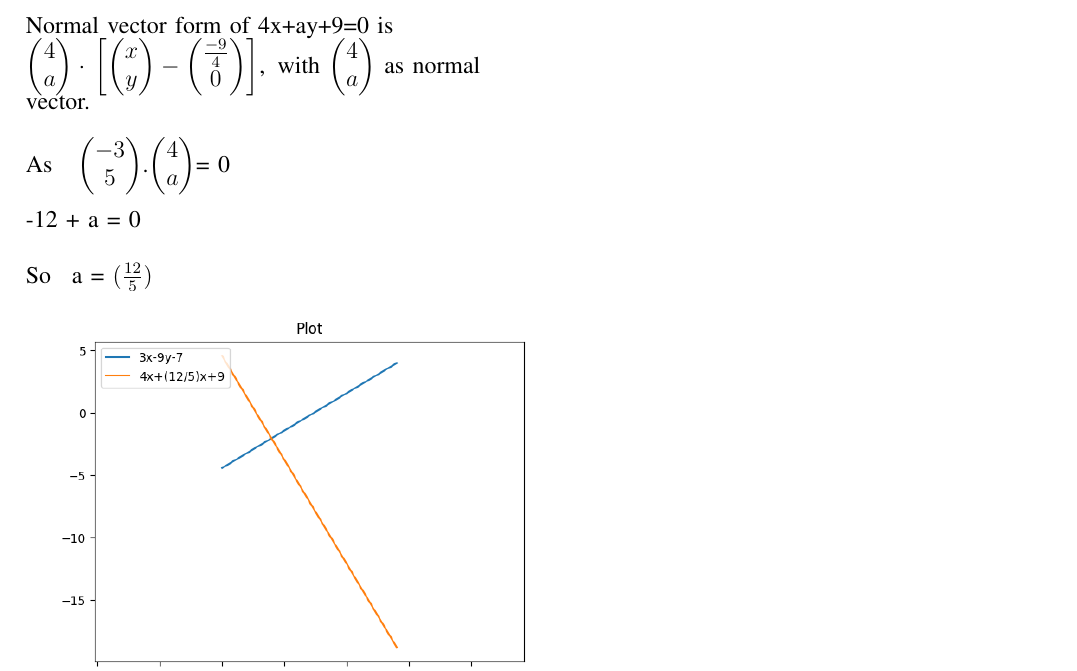
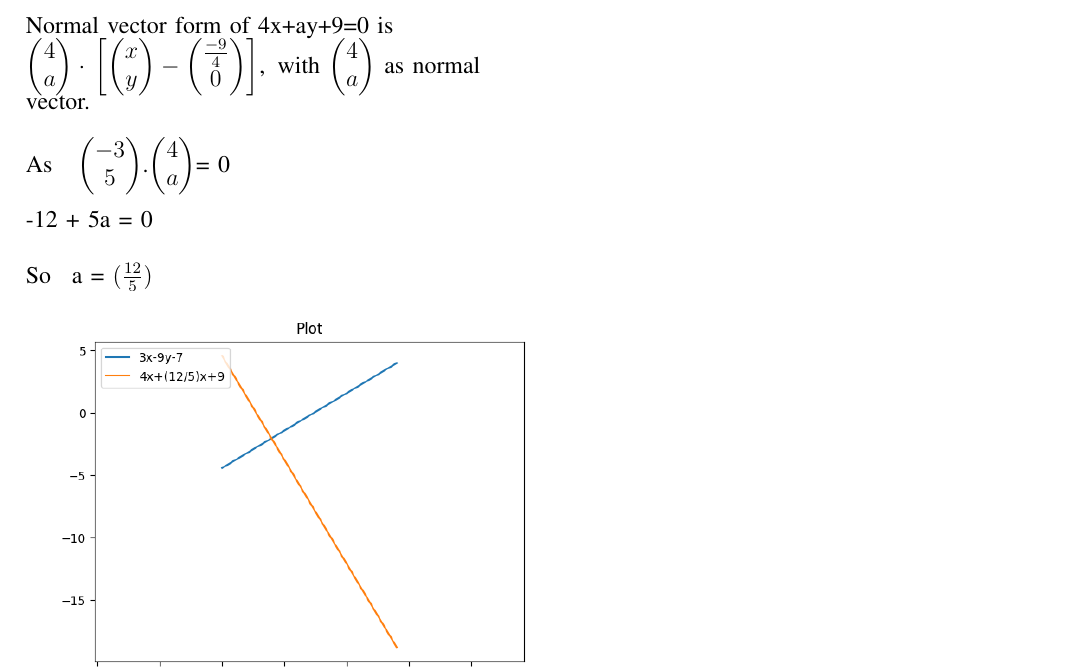
Before and after one commit to Rutheeshreddy/AI1110, a LaTeX problem sheet (Assignment-1/4b.tex): part of the page, cut so that both start at the same text. Compiled offline with pdfLaTeX.

Commit message:
Add files via upload

```diff
--- a/Assignment-1/4b.tex
+++ b/Assignment-1/4b.tex
@@ -185,7 +185,7 @@ If two lines are perpendicular, then dot product of their normal vectors is 0.
    As  \,\,  $\myvec{-3\\5}$.$\myvec{4\\a}$= 0
    \newline
 
-    -12 + a = 0
+    -12 + 5a = 0
   \newline
 
    So  \,  a = $(\frac{12}{5})$
```
Also changed, not shown: Assignment-1/4b.pdf.
